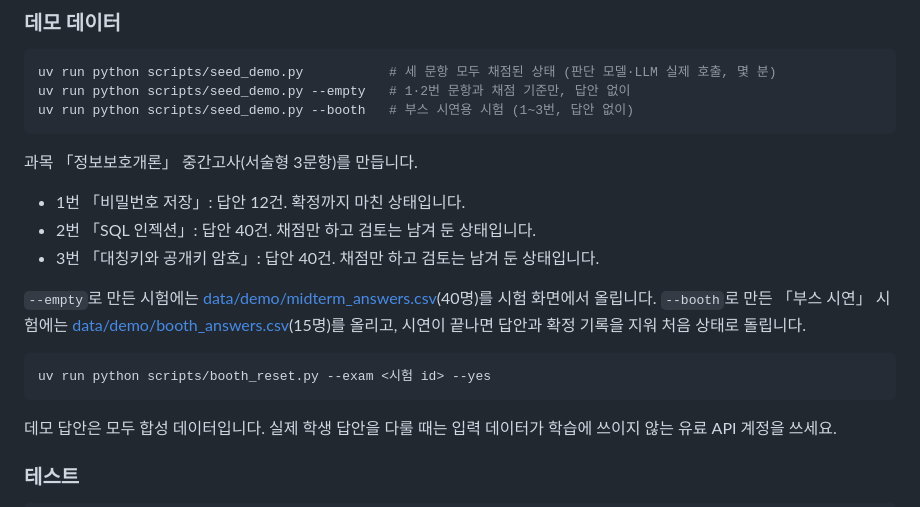
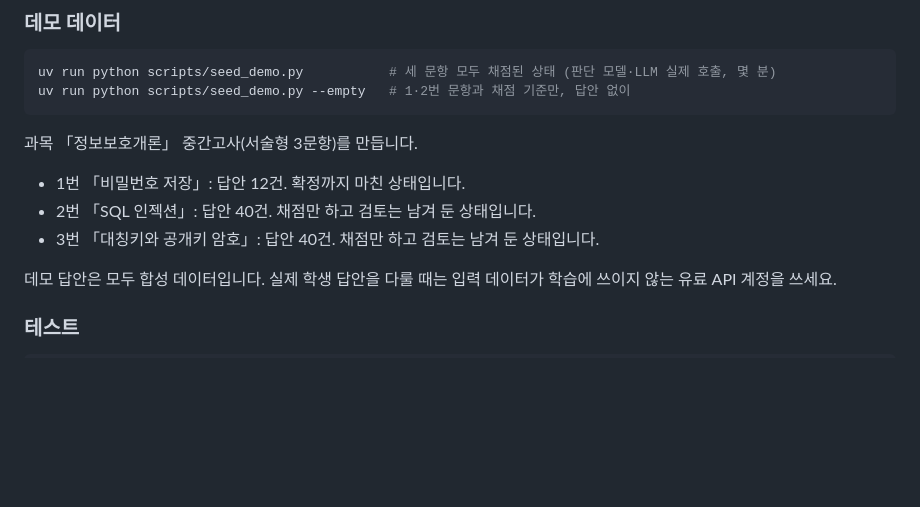
Before and after one commit to GrntKim/FastABC, a Markdown page: README.md, the part around the change. Drawn GitHub-style; blank space fills up the shorter version.

Commit message:
docs: update

````diff
--- a/README.md
+++ b/README.md
@@ -118,7 +118,6 @@ uv run fastapi dev app/main.py               # http://localhost:8000
 ```bash
 uv run python scripts/seed_demo.py           # 세 문항 모두 채점된 상태 (판단 모델·LLM 실제 호출, 몇 분)
 uv run python scripts/seed_demo.py --empty   # 1·2번 문항과 채점 기준만, 답안 없이
-uv run python scripts/seed_demo.py --booth   # 부스 시연용 시험 (1~3번, 답안 없이)
 ```
 
 과목 「정보보호개론」 중간고사(서술형 3문항)를 만듭니다.
@@ -126,12 +125,6 @@ uv run python scripts/seed_demo.py --booth   # 부스 시연용 시험 (1~3번,
 - 1번 「비밀번호 저장」: 답안 12건. 확정까지 마친 상태입니다.
 - 2번 「SQL 인젝션」: 답안 40건. 채점만 하고 검토는 남겨 둔 상태입니다.
 - 3번 「대칭키와 공개키 암호」: 답안 40건. 채점만 하고 검토는 남겨 둔 상태입니다.
-
-`--empty`로 만든 시험에는 [data/demo/midterm_answers.csv](data/demo/midterm_answers.csv)(40명)를 시험 화면에서 올립니다. `--booth`로 만든 「부스 시연」 시험에는 [data/demo/booth_answers.csv](data/demo/booth_answers.csv)(15명)를 올리고, 시연이 끝나면 답안과 확정 기록을 지워 처음 상태로 돌립니다.
-
-```bash
-uv run python scripts/booth_reset.py --exam <시험 id> --yes
-```
 
 데모 답안은 모두 합성 데이터입니다. 실제 학생 답안을 다룰 때는 입력 데이터가 학습에 쓰이지 않는 유료 API 계정을 쓰세요.
 
````
Also changed, not shown: docs/scenario.md (+0 -1 lines).
